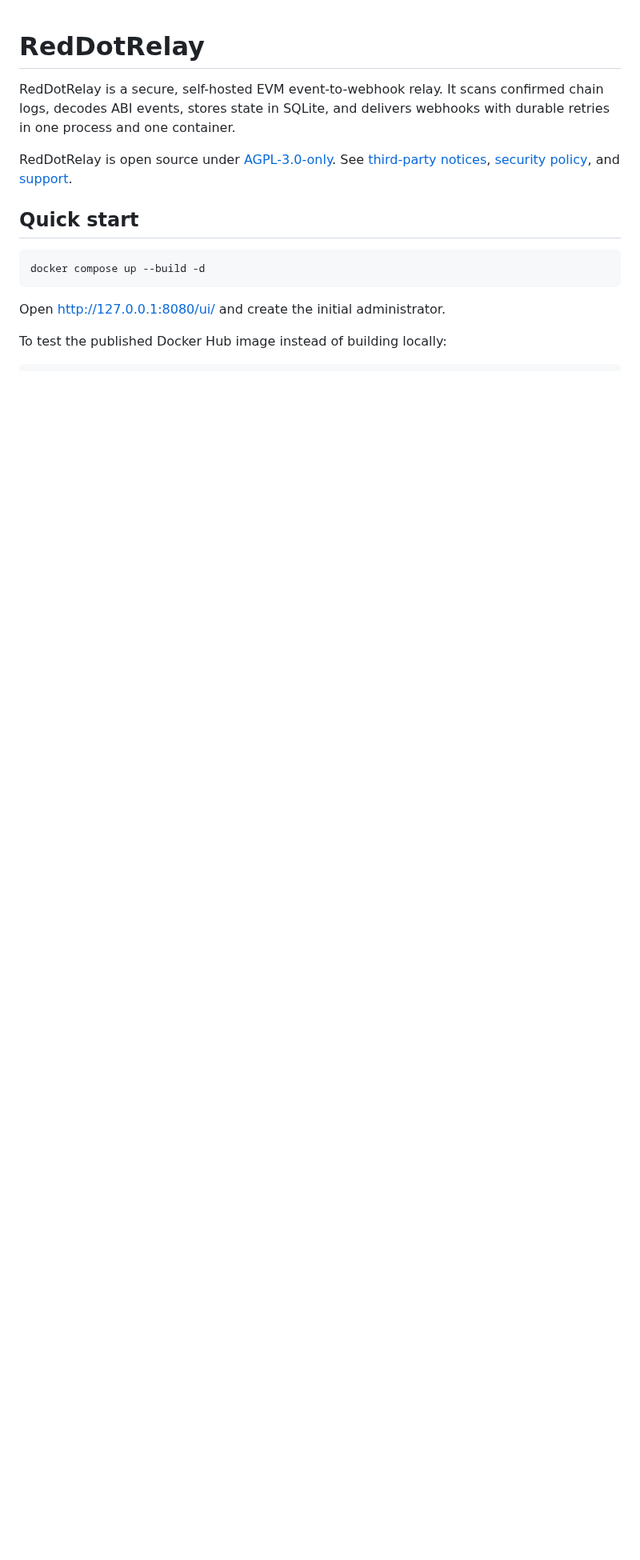
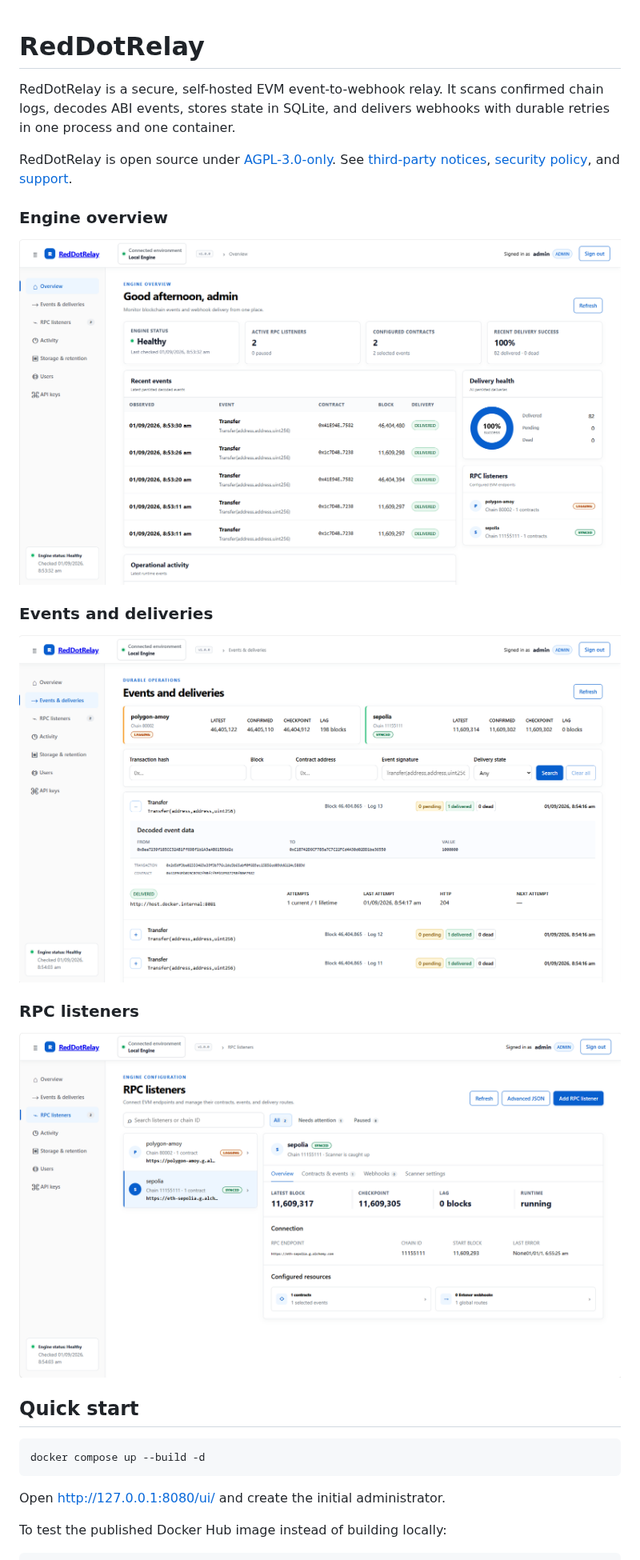
Before and after one commit to shinlay-com/reddotrelay, a Markdown page: README.md, the part around one of its changes. Shown at 80% size. Drawn GitHub-style; pictures changed too: assets/screenshots/events-and-deliveries.png (added), assets/screenshots/overview.png (added), assets/screenshots/rpc-listeners.png (added); blank space fills up the shorter version.

Commit message:
docs: add product screenshots and reset instructions

```diff
--- a/README.md
+++ b/README.md
@@ -3,6 +3,18 @@
 RedDotRelay is a secure, self-hosted EVM event-to-webhook relay. It scans confirmed chain logs, decodes ABI events, stores state in SQLite, and delivers webhooks with durable retries in one process and one container.
 
 RedDotRelay is open source under [AGPL-3.0-only](LICENSE). See [third-party notices](THIRD_PARTY_NOTICES.md), [security policy](SECURITY.md), and [support](SUPPORT.md).
+
+### Engine overview
+
+![RedDotRelay Engine overview](assets/screenshots/overview.png)
+
+### Events and deliveries
+
+![RedDotRelay events and deliveries](assets/screenshots/events-and-deliveries.png)
+
+### RPC listeners
+
+![RedDotRelay RPC listener management](assets/screenshots/rpc-listeners.png)
 
 ## Quick start
 
```
Also changed, not shown: other parts of README.md (+24 -0 lines).
